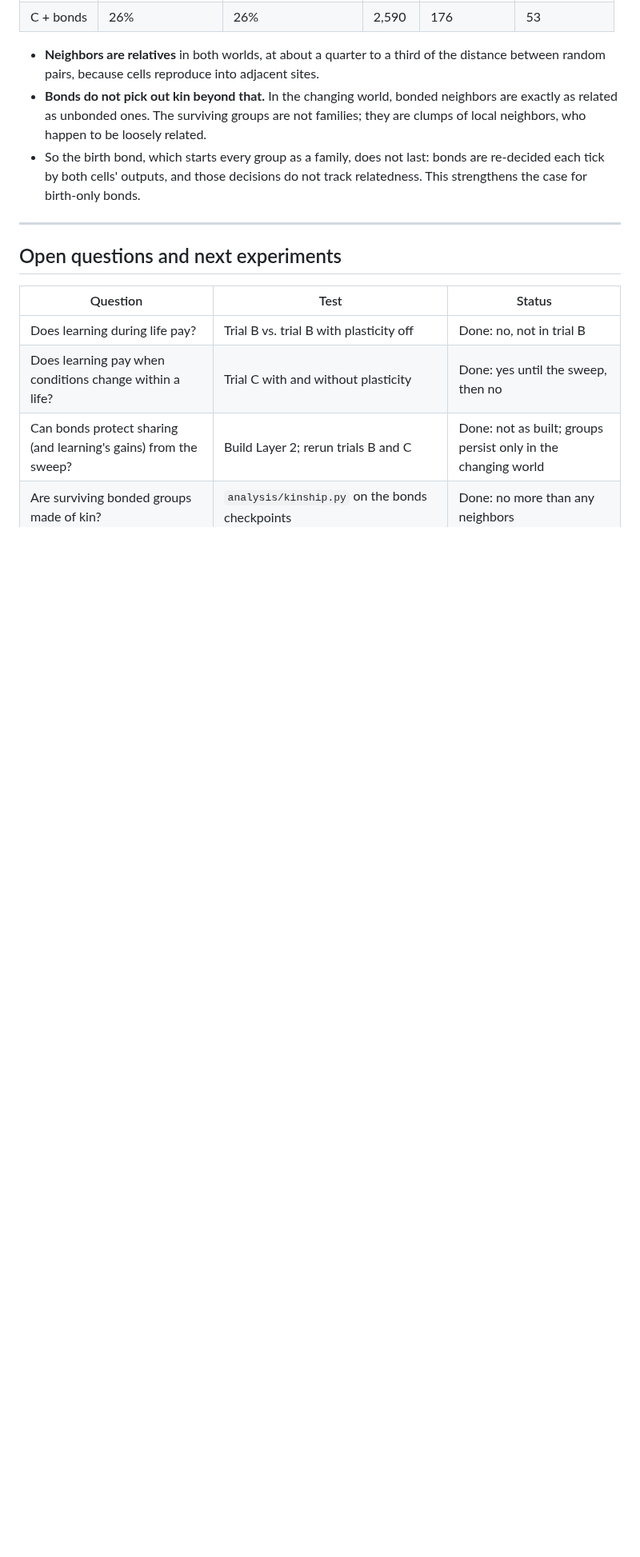
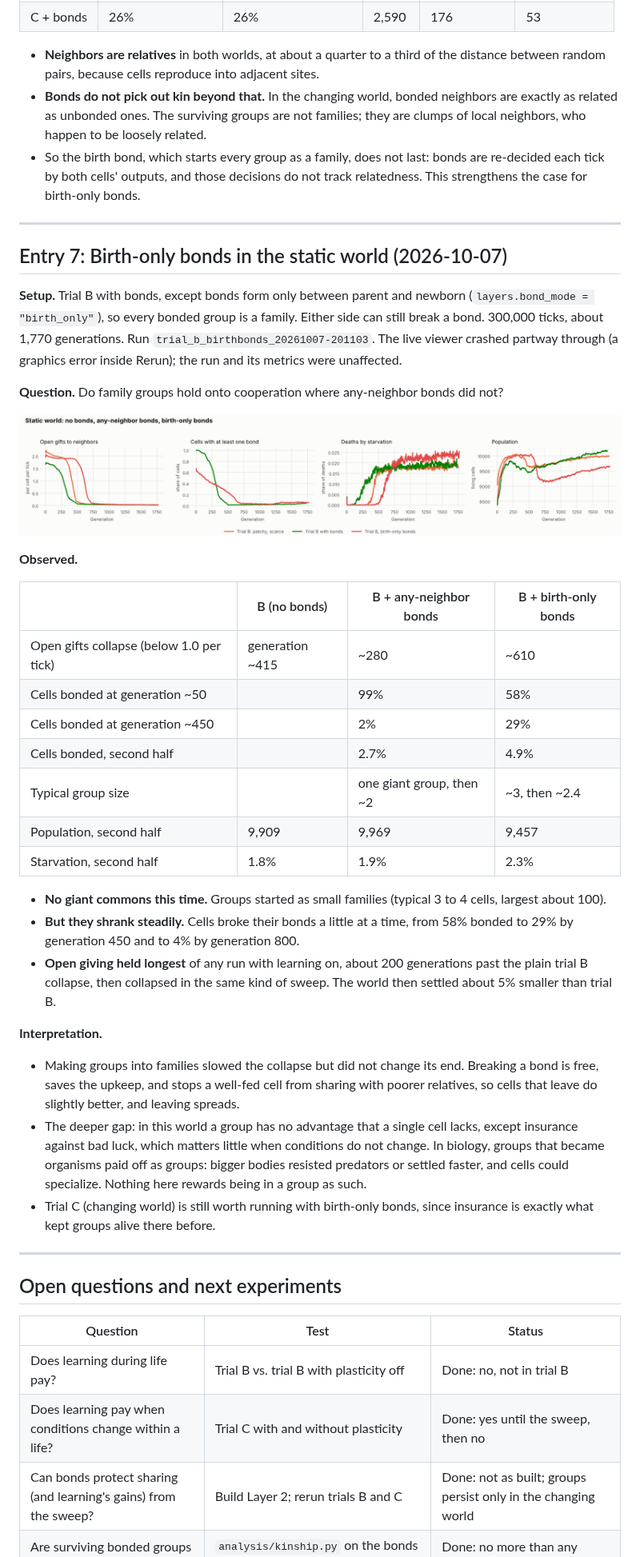
Before and after one commit to steve-perceptivehw/substrata, a Markdown page: reports/lab-notebook.md, the part around one of its changes. Shown at 80% size. Rendered like a GitHub page; pictures changed too: reports/figures/fig8_birth_bonds.png (added); blank space fills up the shorter version.

```diff
--- a/reports/lab-notebook.md
+++ b/reports/lab-notebook.md
@@ -201,6 +201,37 @@ Status key: **observed** (seen in data), **supported** (seen more than once, or
 
 ---
 
+## Entry 7: Birth-only bonds in the static world (2026-10-07)
+
+**Setup.** Trial B with bonds, except bonds form only between parent and newborn (`layers.bond_mode = "birth_only"`), so every bonded group is a family. Either side can still break a bond. 300,000 ticks, about 1,770 generations. Run `trial_b_birthbonds_20261007-201103`. The live viewer crashed partway through (a graphics error inside Rerun); the run and its metrics were unaffected.
+
+**Question.** Do family groups hold onto cooperation where any-neighbor bonds did not?
+
+![Birth-only bonds](figures/fig8_birth_bonds.png)
+
+**Observed.**
+
+| | B (no bonds) | B + any-neighbor bonds | B + birth-only bonds |
+|---|---|---|---|
+| Open gifts collapse (below 1.0 per tick) | generation ~415 | ~280 | ~610 |
+| Cells bonded at generation ~50 | | 99% | 58% |
+| Cells bonded at generation ~450 | | 2% | 29% |
+| Cells bonded, second half | | 2.7% | 4.9% |
+| Typical group size | | one giant group, then ~2 | ~3, then ~2.4 |
+| Population, second half | 9,909 | 9,969 | 9,457 |
+| Starvation, second half | 1.8% | 1.9% | 2.3% |
+
+- **No giant commons this time.** Groups started as small families (typical 3 to 4 cells, largest about 100).
+- **But they shrank steadily.** Cells broke their bonds a little at a time, from 58% bonded to 29% by generation 450 and to 4% by generation 800.
+- **Open giving held longest** of any run with learning on, about 200 generations past the plain trial B collapse, then collapsed in the same kind of sweep. The world then settled about 5% smaller than trial B.
+
+**Interpretation.**
+- Making groups into families slowed the collapse but did not change its end. Breaking a bond is free, saves the upkeep, and stops a well-fed cell from sharing with poorer relatives, so cells that leave do slightly better, and leaving spreads.
+- The deeper gap: in this world a group has no advantage that a single cell lacks, except insurance against bad luck, which matters little when conditions do not change. In biology, groups that became organisms paid off as groups: bigger bodies resisted predators or settled faster, and cells could specialize. Nothing here rewards being in a group as such.
+- Trial C (changing world) is still worth running with birth-only bonds, since insurance is exactly what kept groups alive there before.
+
+---
+
 ## Open questions and next experiments
 
 | Question | Test | Status |
```
Also changed, not shown: other parts of reports/lab-notebook.md (+3 -2 lines), 3 other files.
